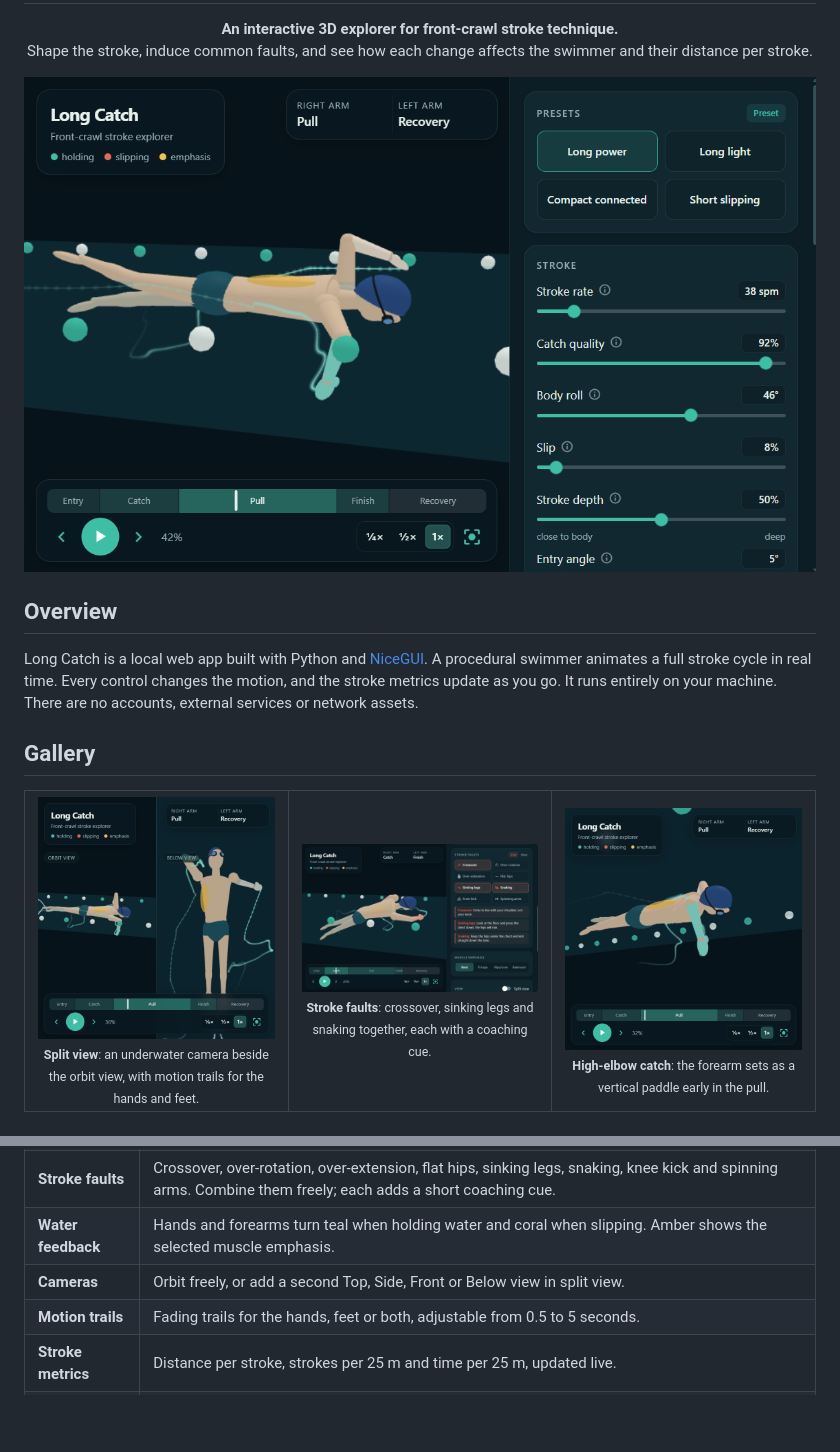
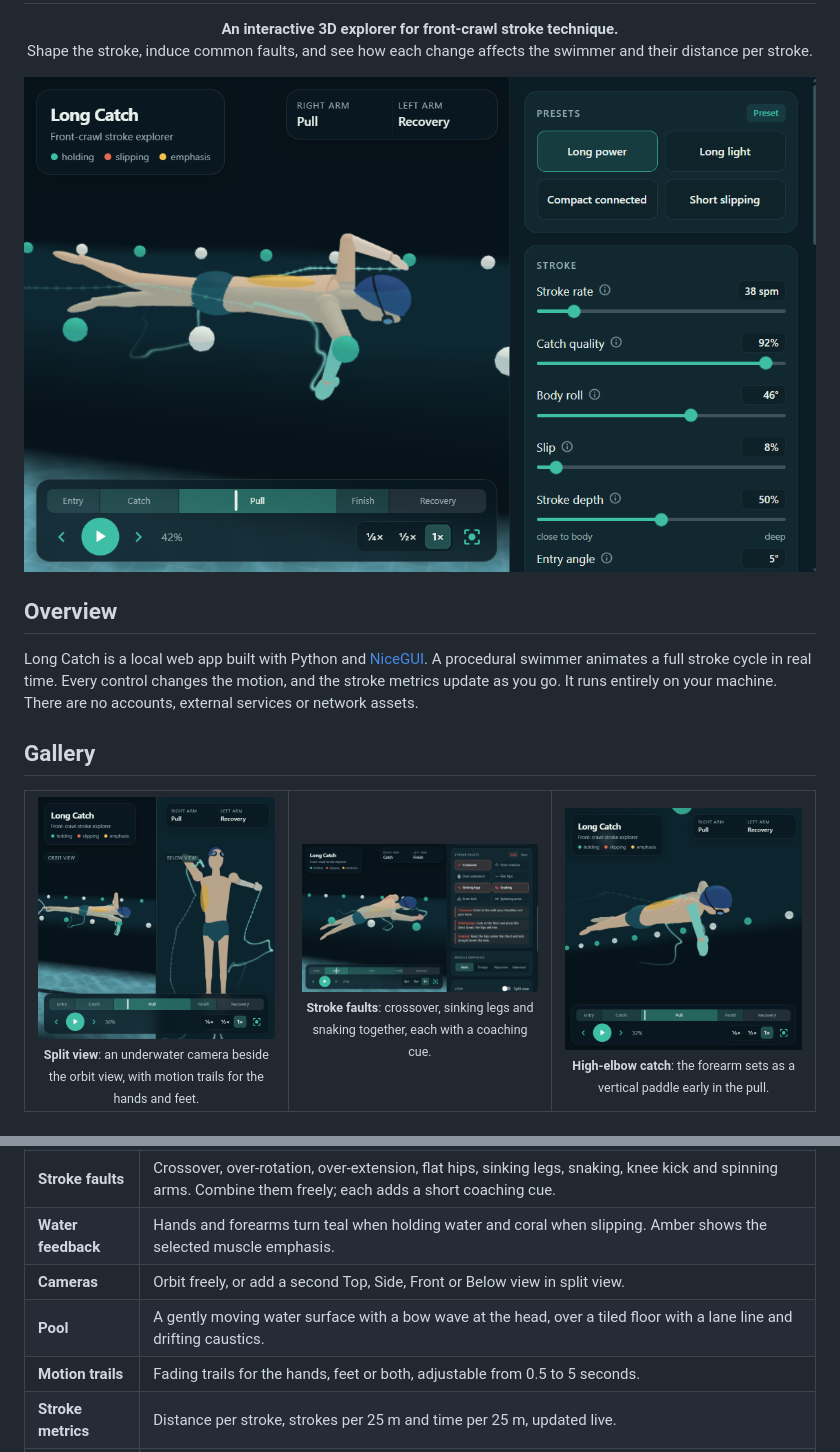
Before and after one commit to fayosi-o/front-crawl-studio, a Markdown page: README.md, 2 parts joined by grey strips. Rendered like a GitHub page; pictures changed too: docs/screenshots/hero.png, docs/screenshots/high-elbow-catch.png, docs/screenshots/split-view.png; blank space fills up the shorter version.

```diff
--- a/README.md
+++ b/README.md
@@ -46,6 +46,7 @@ external services or network assets.
 | **Stroke faults** | Crossover, over-rotation, over-extension, flat hips, sinking legs, snaking, knee kick and spinning arms. Combine them freely; each adds a short coaching cue. |
 | **Water feedback** | Hands and forearms turn teal when holding water and coral when slipping. Amber shows the selected muscle emphasis. |
 | **Cameras** | Orbit freely, or add a second Top, Side, Front or Below view in split view. |
+| **Pool** | A gently moving water surface with a bow wave at the head, over a tiled floor with a lane line and drifting caustics. |
 | **Motion trails** | Fading trails for the hands, feet or both, adjustable from 0.5 to 5 seconds. |
 | **Stroke metrics** | Distance per stroke, strokes per 25 m and time per 25 m, updated live. |
 | **Timeline** | Scrub or step through entry, catch, pull, finish and recovery, at ¼×, ½× or 1× speed. |
```
Also changed, not shown: 4 other files.
